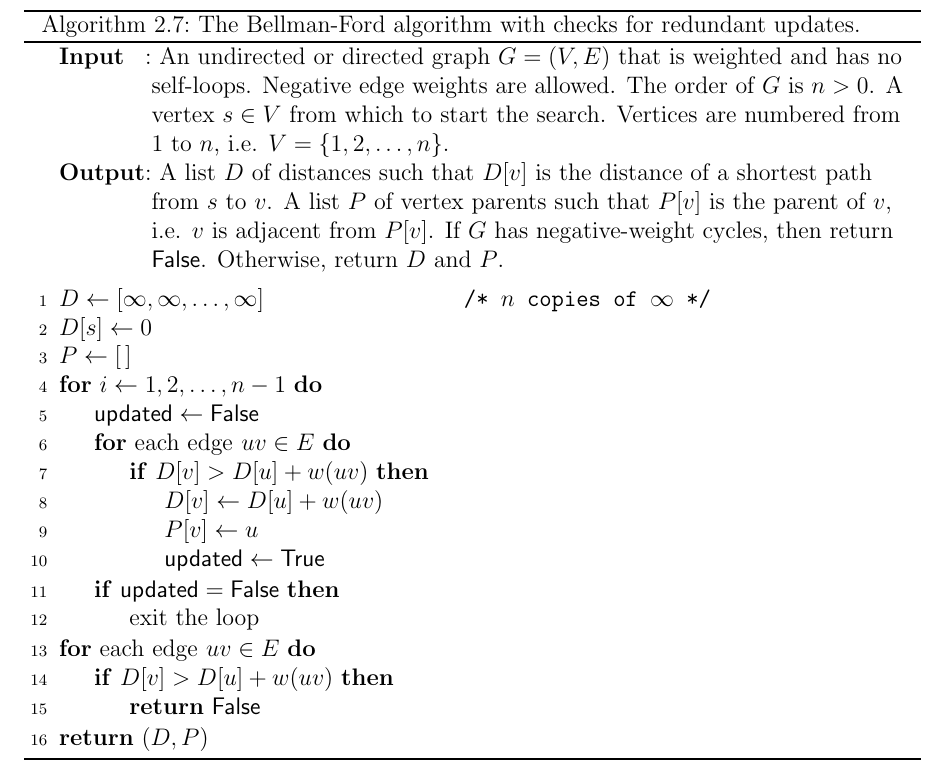
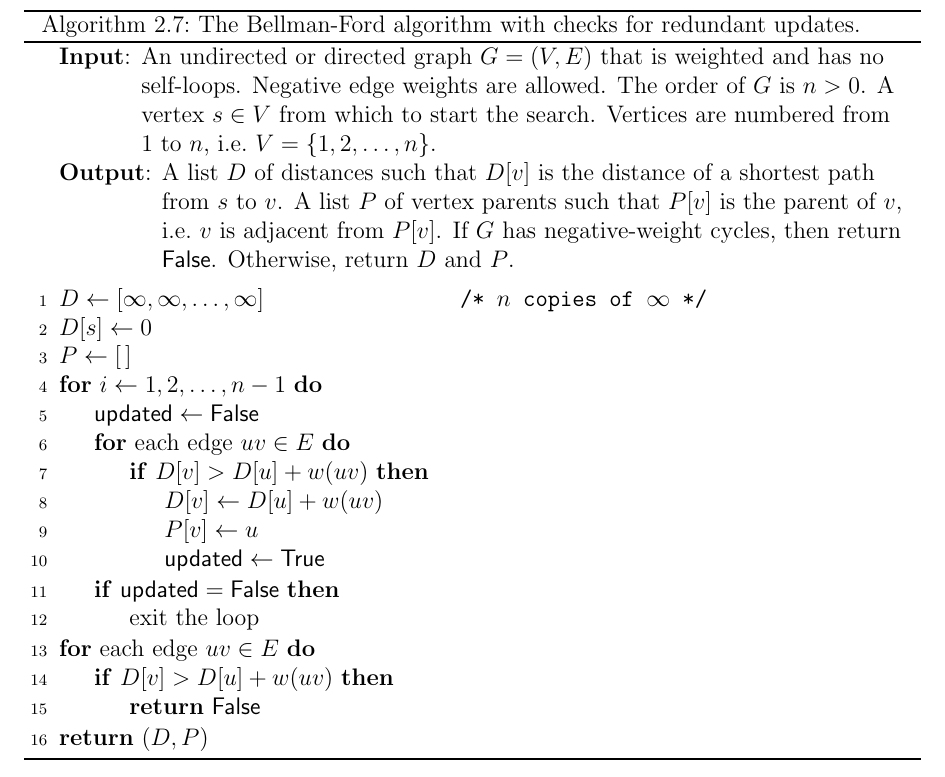
Before and after one commit to IMCG/graph-theory-algorithms-book, a LaTeX thesis (book.tex, which reads algorithm/graph-algorithms/Bellman-Ford-redundant-updates.tex): part of page 76 of 275, cut so that both start at the same text. Compiled offline with pdfLaTeX.

Commit message:
typo fixes in the Bellman-Ford algorithm with checks for redundant updates

```diff
--- a/algorithm/graph-algorithms/Bellman-Ford-redundant-updates.tex
+++ b/algorithm/graph-algorithms/Bellman-Ford-redundant-updates.tex
@@ -13,32 +13,32 @@
 \SetAlgoNoLine
 %%
 %% data section
-\SetKwInOut{Input}{Input}
-\SetKwInOut{Output}{Output}
 \SetKwData{MyFalse}{False}
 \SetKwData{MyTrue}{True}
 \SetKwData{Updated}{updated}
 %%
-%% input/output
-\Input{An undirected or directed graph $G = (V, E)$ that is weighted
+%% input
+\KwIn{An undirected or directed graph $G = (V, E)$ that is weighted
   and has no self-loops. Negative edge weights are allowed. The order
   of $G$ is $n > 0$. A vertex $s \in V$ from which to start the
-  search. Vertices are numbered from 1 to $n$, i.e.
-  $V = \{1, 2, \dots, n\}$.}
-\Output{A list $D$ of distances such that $D[v]$ is the distance of a
+  search. Vertices are numbered from 1 to $n$,
+  i.e.~$V = \{1, 2, \dots, n\}$.}
+%%
+%% output
+\KwOut{A list $D$ of distances such that $D[v]$ is the distance of a
   shortest path from $s$ to $v$. A list $P$ of vertex parents such
-  that $P[v]$ is the parent of $v$, i.e. $v$ is adjacent from
+  that $P[v]$ is the parent of $v$, i.e.~$v$ is adjacent from
   $P[v]$. If $G$ has negative-weight cycles, then return
   \MyFalse. Otherwise, return $D$ and $P$.}
 \BlankLine
 %%
 %% algorithm body
-$D \assign [\infty, \infty, \dots, \infty]$~\tcc*[f]{$n$ copies of $\infty$}\;
+$D \assign [\infty, \infty, \dots, \infty]$\tcc*[f]{$n$ copies of $\infty$}\;
 $D[s] \assign 0$\;
 $P \assign [\,]$\;
 \For{$i \assign 1, 2, \dots, n-1$}{
   $\Updated \assign \MyFalse$\;
-  \For{\emph{each edge} $uv \in E$}{
+  \For{\rm each edge $uv \in E$}{
     \If{$D[v] > D[u] + w(uv)$}{
       $D[v] \assign D[u] + w(uv)$\;
       $P[v] \assign u$\;
@@ -49,7 +49,7 @@ $P \assign [\,]$\;
     exit the loop\;
   }
 }
-\For{\emph{each edge} $uv \in E$}{
+\For{\rm each edge $uv \in E$}{
   \If{$D[v] > D[u] + w(uv)$}{
     \Return \MyFalse\;
   }
```
